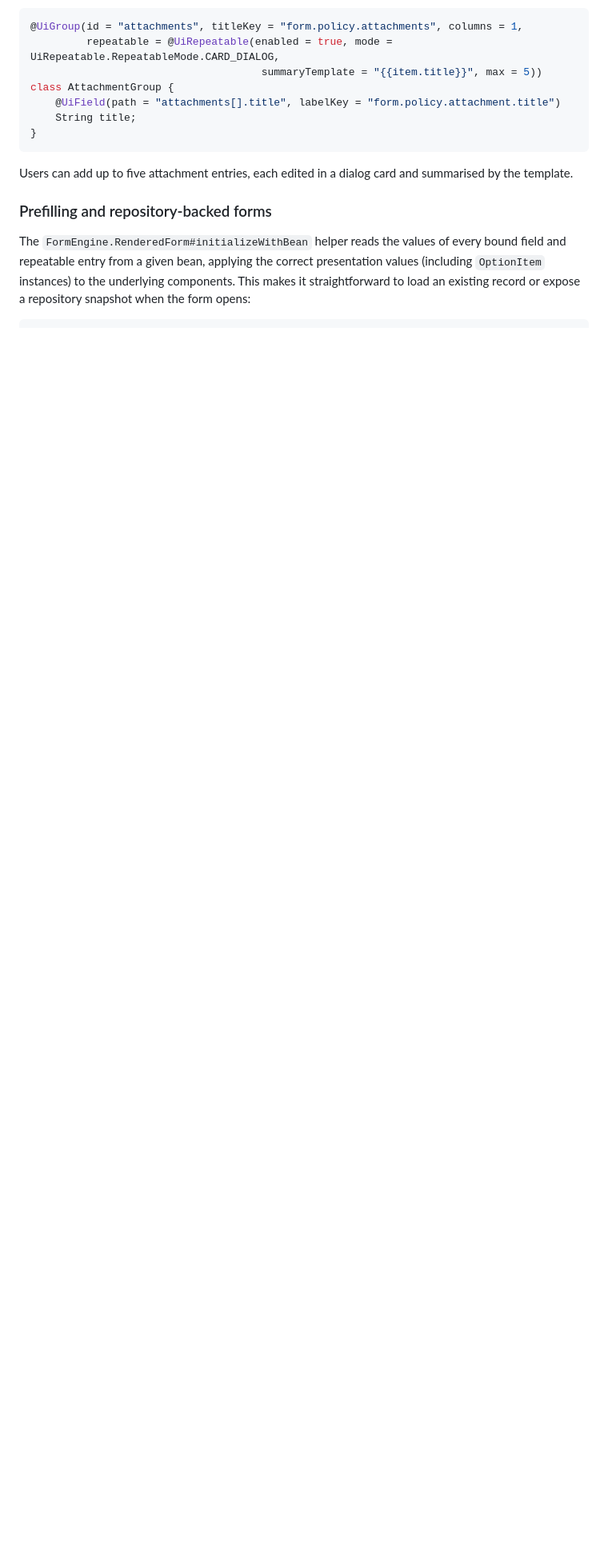
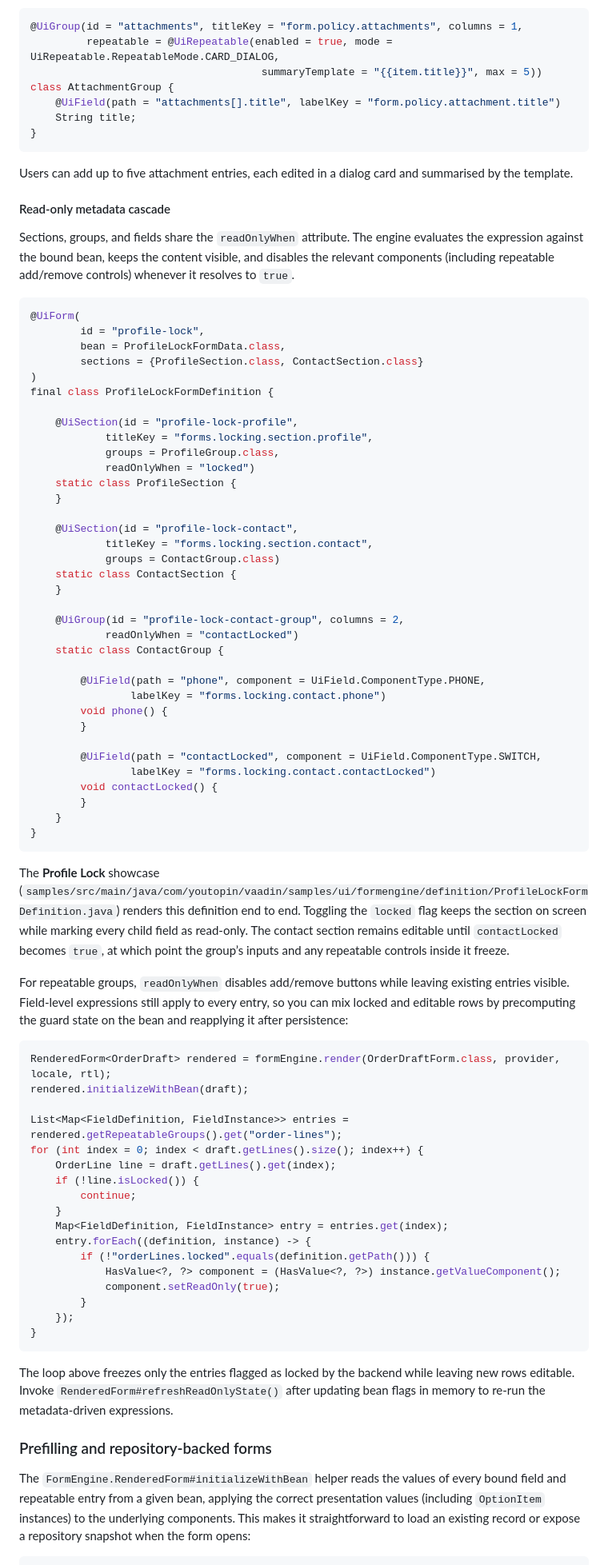
Before and after one commit to zeppertiytp/ytp-admin, a Markdown page: docs/form-engine-reference.md, the part around one of its changes. Shown at 80% size. Drawn GitHub-style; blank space fills up the shorter version.

Commit message:
docs: document readOnlyWhen usage and overrides

````diff
--- a/docs/form-engine-reference.md
+++ b/docs/form-engine-reference.md
@@ -179,6 +181,82 @@ class AttachmentGroup {
 
 Users can add up to five attachment entries, each edited in a dialog card and summarised by the template.
 
+#### Read-only metadata cascade
+
+Sections, groups, and fields share the `readOnlyWhen` attribute. The engine evaluates the expression against the bound bean,
+keeps the content visible, and disables the relevant components (including repeatable add/remove controls) whenever it
+resolves to `true`.
+
+```java
+@UiForm(
+        id = "profile-lock",
+        bean = ProfileLockFormData.class,
+        sections = {ProfileSection.class, ContactSection.class}
+)
+final class ProfileLockFormDefinition {
+
+    @UiSection(id = "profile-lock-profile",
+            titleKey = "forms.locking.section.profile",
+            groups = ProfileGroup.class,
+            readOnlyWhen = "locked")
+    static class ProfileSection {
+    }
+
+    @UiSection(id = "profile-lock-contact",
+            titleKey = "forms.locking.section.contact",
+            groups = ContactGroup.class)
+    static class ContactSection {
+    }
+
+    @UiGroup(id = "profile-lock-contact-group", columns = 2,
+            readOnlyWhen = "contactLocked")
+    static class ContactGroup {
+
+        @UiField(path = "phone", component = UiField.ComponentType.PHONE,
+                labelKey = "forms.locking.contact.phone")
+        void phone() {
+        }
+
+        @UiField(path = "contactLocked", component = UiField.ComponentType.SWITCH,
+                labelKey = "forms.locking.contact.contactLocked")
+        void contactLocked() {
+        }
+    }
+}
+```
+
+The **Profile Lock** showcase (`samples/src/main/java/com/youtopin/vaadin/samples/ui/formengine/definition/ProfileLockFormDefinition.java`)
+renders this definition end to end. Toggling the `locked` flag keeps the section on screen while marking every child field as
+read-only. The contact section remains editable until `contactLocked` becomes `true`, at which point the group’s inputs and any
+repeatable controls inside it freeze.
+
+For repeatable groups, `readOnlyWhen` disables add/remove buttons while leaving existing entries visible. Field-level
+expressions still apply to every entry, so you can mix locked and editable rows by precomputing the guard state on the bean and
+reapplying it after persistence:
+
+```java
+RenderedForm<OrderDraft> rendered = formEngine.render(OrderDraftForm.class, provider, locale, rtl);
+rendered.initializeWithBean(draft);
+
+List<Map<FieldDefinition, FieldInstance>> entries = rendered.getRepeatableGroups().get("order-lines");
+for (int index = 0; index < draft.getLines().size(); index++) {
+    OrderLine line = draft.getLines().get(index);
+    if (!line.isLocked()) {
+        continue;
+    }
+    Map<FieldDefinition, FieldInstance> entry = entries.get(index);
+    entry.forEach((definition, instance) -> {
+        if (!"orderLines.locked".equals(definition.getPath())) {
+            HasValue<?, ?> component = (HasValue<?, ?>) instance.getValueComponent();
+            component.setReadOnly(true);
+        }
+    });
+}
+```
+
+The loop above freezes only the entries flagged as locked by the backend while leaving new rows editable. Invoke
+`RenderedForm#refreshReadOnlyState()` after updating bean flags in memory to re-run the metadata-driven expressions.
+
 ### Prefilling and repository-backed forms
 
 The `FormEngine.RenderedForm#initializeWithBean` helper reads the values of every bound field and repeatable entry from a given
````
Also changed, not shown: other parts of docs/form-engine-reference.md (+31 -0 lines), CHANGELOG.md (+2 -0 lines).
